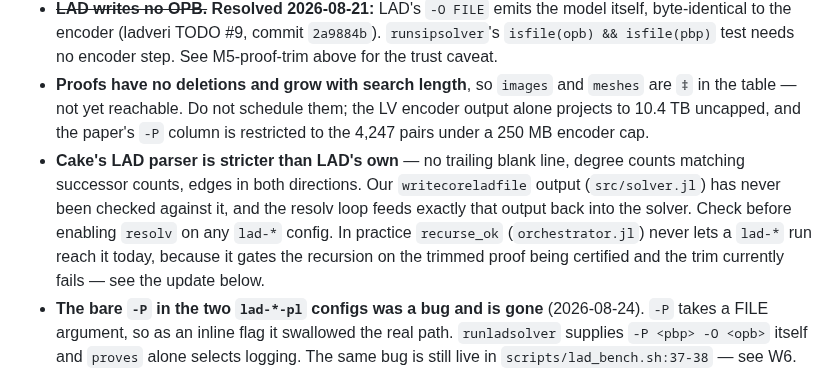
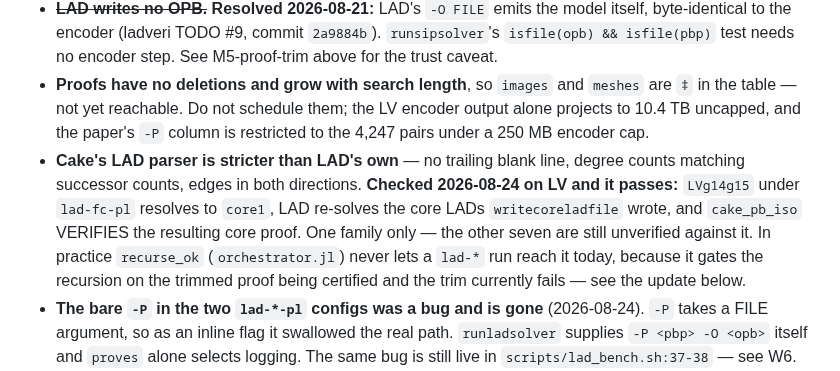
Before and after one commit to ArthurGontierPro/trimnalyser, a Markdown page: ROADMAP.md, the part around the change. Drawn GitHub-style.

Commit message:
writecoreladfile output is Cake-clean on LV: a resolv core proof passes cake_pb_iso
Co-Authored-By: Claude Opus 5 <noreply@anthropic.com>
Claude-Session: https://claude.ai/code/session_01Jo8zbz9b81jVvS5vajaXFD

```diff
--- a/ROADMAP.md
+++ b/ROADMAP.md
@@ -825,7 +825,7 @@ Depends on M5-proof; read that section first, and `~/ladveri/PROOF_TODO.md`, bef
 - **Clique instances silently produce no proof** — the shortcut fires before logging starts. Classify as `no-proof(clique)`, count separately, never as a failure. `LVg2g4` does this on real data.
 - ~~**LAD writes no OPB.**~~ **Resolved 2026-08-21:** LAD's `-O FILE` emits the model itself, byte-identical to the encoder (ladveri TODO #9, commit `2a9884b`). `runsipsolver`'s `isfile(opb) && isfile(pbp)` test needs no encoder step. See M5-proof-trim above for the trust caveat.
 - **Proofs have no deletions and grow with search length**, so `images` and `meshes` are `‡` in the table — not yet reachable. Do not schedule them; the LV encoder output alone projects to 10.4 TB uncapped, and the paper's `-P` column is restricted to the 4,247 pairs under a 250 MB encoder cap.
-- **Cake's LAD parser is stricter than LAD's own** — no trailing blank line, degree counts matching successor counts, edges in both directions. Our `writecoreladfile` output (`src/solver.jl`) has never been checked against it, and the resolv loop feeds exactly that output back into the solver. Check before enabling `resolv` on any `lad-*` config. In practice `recurse_ok` (`orchestrator.jl`) never lets a `lad-*` run reach it today, because it gates the recursion on the trimmed proof being certified and the trim currently fails — see the update below.
+- **Cake's LAD parser is stricter than LAD's own** — no trailing blank line, degree counts matching successor counts, edges in both directions. **Checked 2026-08-24 on LV and it passes:** `LVg14g15` under `lad-fc-pl` resolves to `core1`, LAD re-solves the core LADs `writecoreladfile` wrote, and `cake_pb_iso` VERIFIES the resulting core proof. One family only — the other seven are still unverified against it. In practice `recurse_ok` (`orchestrator.jl`) never lets a `lad-*` run reach it today, because it gates the recursion on the trimmed proof being certified and the trim currently fails — see the update below.
 - **The bare `-P` in the two `lad-*-pl` configs was a bug and is gone** (2026-08-24). `-P` takes a FILE argument, so as an inline flag it swallowed the real path. `runladsolver` supplies `-P <pbp> -O <opb>` itself and `proves` alone selects logging. The same bug is still live in `scripts/lad_bench.sh:37-38` — see W6.
 - **`-s` is LAD's own real-time limit and defaults to 100 s.** `runladsolver` passes `st=` through to it; without that every LAD solve would silently cap at 100 s whatever `st=` said. LAD exits 0 on its own alarm and prints `Real time exceeded`, so the timeout is read out of stdout, never out of the exit code.
 
```
